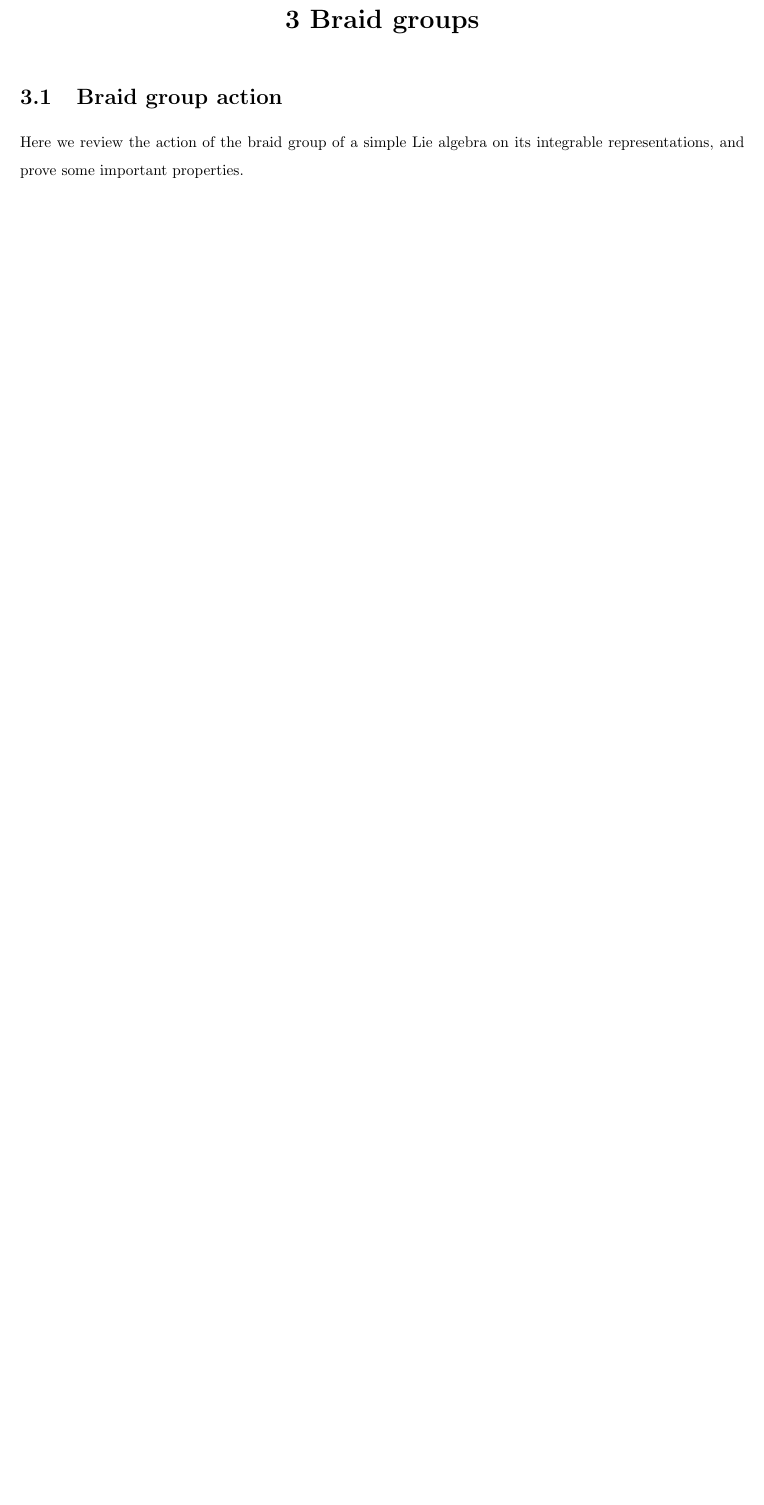
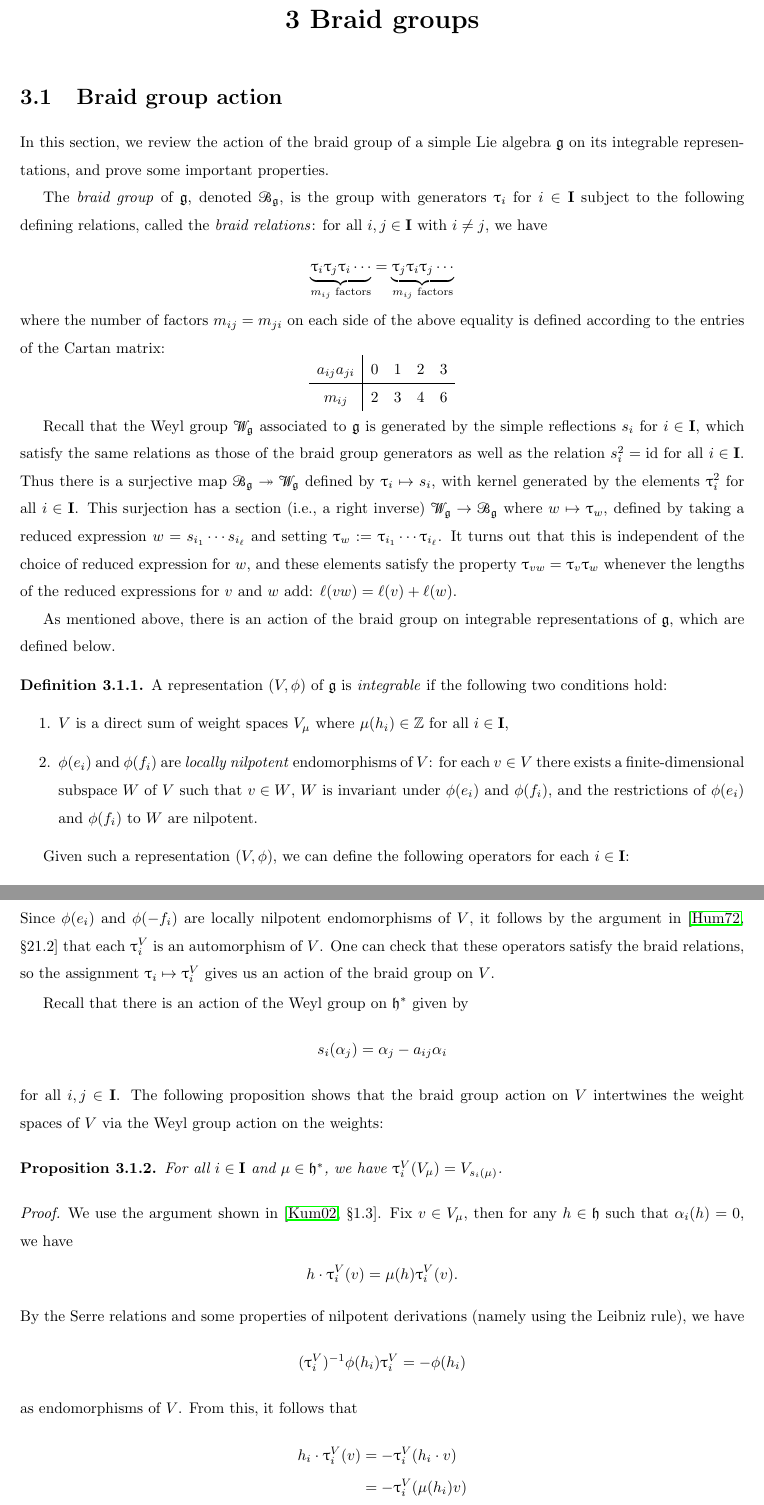
Before and after one commit to noahfriesen/msc-thesis, a LaTeX thesis (main.tex, which reads chapters/3-braidgroup.tex): part of page 16 of 19 before the commit and two parts of pages 16 and 17 of 21 after it, the two joined at a grey line, cut so that both start at the same text, the shorter picture padded with empty space. Compiled offline with pdfLaTeX.

Commit message:
Add section on braid group action

```diff
--- a/chapters/3-braidgroup.tex
+++ b/chapters/3-braidgroup.tex
@@ -2,4 +2,57 @@
 
 \section{Braid group action}
 
-Here we review the action of the braid group of a simple Lie algebra on its integrable representations, and prove some important properties.
+In this section, we review the action of the braid group of a simple Lie algebra $\g$ on its integrable representations, and prove some important properties.
+
+The \emph{braid group} of $\g$, denoted $\Bg$, is the group with generators $\braid_i$ for $i\in\I$ subject to the following defining relations, called the \emph{braid relations}: for all $i,j\in\I$ with $i\neq j$, we have
+\[\underbrace{\braid_i\braid_j\braid_i\cdots}_{m_{ij}\text{ factors}} = \underbrace{\braid_j\braid_i\braid_j\cdots}_{m_{ij}\text{ factors}}\]
+where the number of factors $m_{ij}=m_{ji}$ on each side of the above equality is defined according to the entries of the Cartan matrix:
+\[\begin{array}{c|cccc}
+    a_{ij}a_{ji} & 0 & 1 & 2 & 3 \\
+    \hline
+    m_{ij} & 2 & 3 & 4 & 6
+\end{array}\]
+
+Recall that the Weyl group $\Wg$ associated to $\g$ is generated by the simple reflections $s_i$ for $i\in\I$, which satisfy the same relations as those of the braid group generators as well as the relation $s_i^2={\id}$ for all $i\in\I$.
+Thus there is a surjective map $\Bg\surj\Wg$ defined by $\braid_i\mapsto s_i$, with kernel generated by the elements $\braid_i^2$ for all $i\in\I$.
+This surjection has a section (i.e., a right inverse) $\Wg\to\Bg$ where $w\mapsto\braid_w$, defined by taking a reduced expression $w=s_{i_1}\cdots s_{i_\ell}$ and setting $\braid_w:=\braid_{i_1}\cdots\braid_{i_\ell}$.
+It turns out that this is independent of the choice of reduced expression for $w$, and these elements satisfy the property $\braid_{vw}=\braid_v\braid_w$ whenever the lengths of the reduced expressions for $v$ and $w$ add: $\ell(vw)=\ell(v)+\ell(w)$.
+% TODO: cite Lusztig here
+
+As mentioned above, there is an action of the braid group on integrable representations of $\g$, which are defined below.
+
+\begin{definition}\label{D:integrable}
+    A representation $(V,\phi)$ of $\g$ is \emph{integrable} if the following two conditions hold:
+    \begin{enumerate}
+        \item $V$ is a direct sum of weight spaces $V_\mu$ where $\mu(h_i)\in\Z$ for all $i\in\I$,
+        \item $\phi(e_i)$ and $\phi(f_i)$ are \emph{locally nilpotent} endomorphisms of $V$: for each $v\in V$ there exists a finite-dimensional subspace $W$ of $V$ such that $v\in W$, $W$ is invariant under $\phi(e_i)$ and $\phi(f_i)$, and the restrictions of $\phi(e_i)$ and $\phi(f_i)$ to $W$ are nilpotent.
+    \end{enumerate}
+\end{definition}
+
+Given such a representation $(V,\phi)$, we can define the following operators for each $i\in\I$:
+\[\braid_i^V := \exp(\phi(e_i))\exp(\phi(-f_i))\exp(\phi(e_i)).\]
+Since $\phi(e_i)$ and $\phi(-f_i)$ are locally nilpotent endomorphisms of $V$, it follows by the argument in \cite[\S21.2]{humphreys_introduction_1972} that each $\braid_i^V$ is an automorphism of $V$.
+One can check that these operators satisfy the braid relations, so the assignment $\braid_i\mapsto\braid_i^V$ gives us an action of the braid group on $V$.
+% TODO: prove this, or give an example (maybe adjoint rep of sl3)
+
+Recall that there is an action of the Weyl group on $\h^*$ given by
+\[s_i(\alpha_j) = \alpha_j - a_{ij}\alpha_i\]
+for all $i,j\in\I$.
+The following proposition shows that the braid group action on $V$ intertwines the weight spaces of $V$ via the Weyl group action on the weights:
+
+\begin{proposition}\label{P:tau-wt-space}
+    For all $i\in\I$ and $\mu\in\h^*$, we have $\braid_i^V(V_\mu)=V_{s_i(\mu)}$.
+\end{proposition}
+\begin{proof}
+    We use the argument shown in \cite[\S1.3]{kumar_kac-moody_2002}.
+    Fix $v\in V_\mu$, then for any $h\in\h$ such that $\alpha_i(h)=0$, we have
+    \[h\cdot \braid_i^V(v) = \mu(h)\braid_i^V(v).\]
+    By the Serre relations and some properties of nilpotent derivations (namely using the Leibniz rule), we have
+    \[(\braid_i^V)^{-1}\phi(h_i)\braid_i^V = -\phi(h_i)\]
+    as endomorphisms of $V$.
+    From this, it follows that
+    \begin{align*}
+        h_i\cdot\braid_i^V(v) &= -\braid_i^V(h_i\cdot v) \\
+        &= -\braid_i^V(\mu(h_i)v) \\
+        &= -\mu(h_i)\braid_i^V(v)
+    \end{align*}
@@ -5,0 +76,5 @@ Here we review the action of the braid group of a simple Lie algebra on its inte
+        \exp(\phi(x)) &= \exp(\phi_V(x)\otimes{\id}+{\id}\otimes\phi_W(x)) \\
+        &= \exp(\phi_V(x)\otimes{\id})\exp({\id}\otimes\phi_W(x)) \\
+        &= (\exp(\phi_V(x))\otimes{\id})({\id}\otimes\exp(\phi_W(x))) \\
+        &= \exp(\phi_V(x))\otimes\exp(\phi_W(x)).
+    \end{align*}
```
Also changed, not shown: chapters/3-braidgroup.tex (29 more changed lines).
